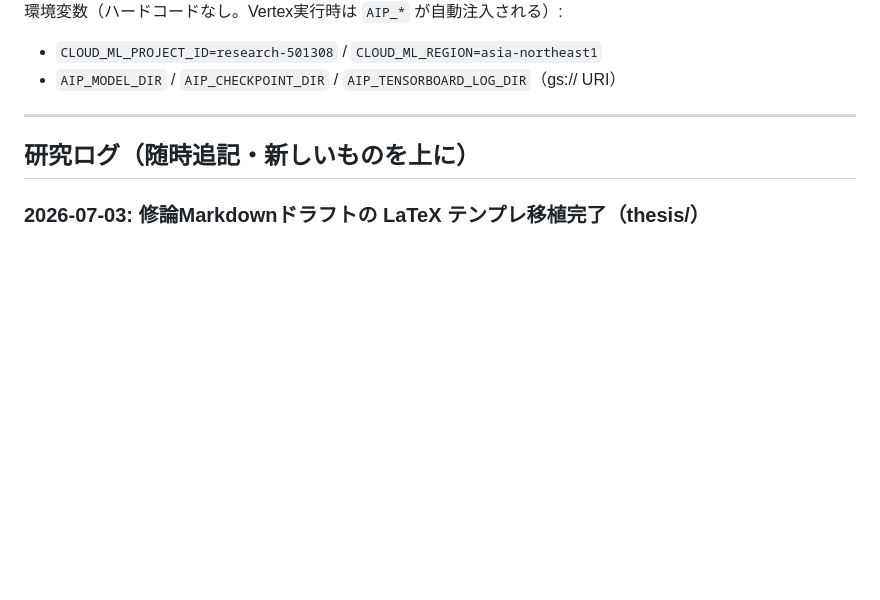
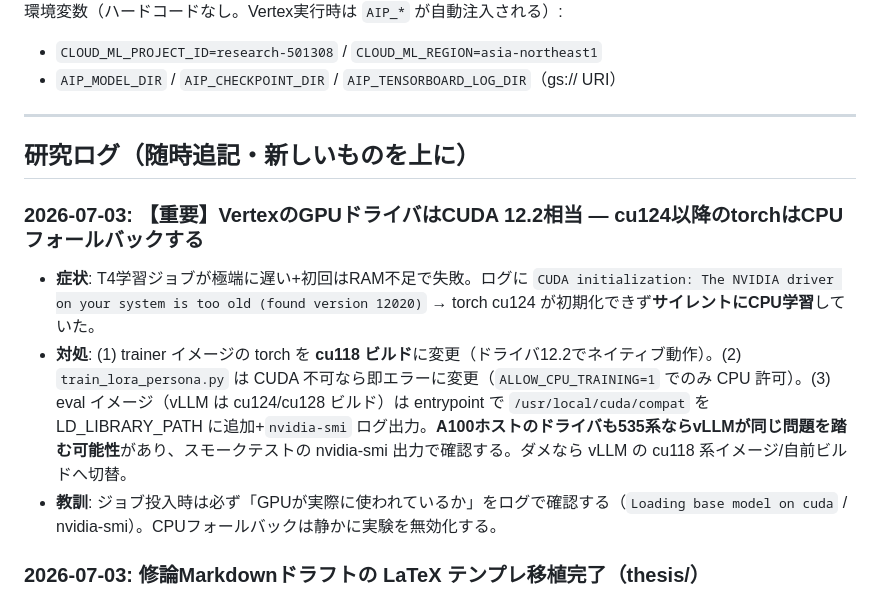
Before and after one commit to als141/evo-swarm-lora, a Markdown page: AGENTS.md, the part around the change. Drawn GitHub-style; blank space fills up the shorter version.

Commit message:
研究ログ: Vertexドライバ12.2問題の記録
Co-Authored-By: Claude Fable 5 <noreply@anthropic.com>
Claude-Session: https://claude.ai/code/session_01RWDZ3duRRPDW4knbyBwizD

```diff
--- a/AGENTS.md
+++ b/AGENTS.md
@@ -134,6 +134,11 @@ uv run python scripts/ping_vllm_persona.py --persona persona_a
 
 ## 研究ログ（随時追記・新しいものを上に）
 
+### 2026-07-03: 【重要】VertexのGPUドライバはCUDA 12.2相当 — cu124以降のtorchはCPUフォールバックする
+- **症状**: T4学習ジョブが極端に遅い+初回はRAM不足で失敗。ログに `CUDA initialization: The NVIDIA driver on your system is too old (found version 12020)` → torch cu124 が初期化できず**サイレントにCPU学習**していた。
+- **対処**: (1) trainer イメージの torch を **cu118 ビルド**に変更（ドライバ12.2でネイティブ動作）。(2) `train_lora_persona.py` は CUDA 不可なら即エラーに変更（`ALLOW_CPU_TRAINING=1` でのみ CPU 許可）。(3) eval イメージ（vLLM は cu124/cu128 ビルド）は entrypoint で `/usr/local/cuda/compat` を LD_LIBRARY_PATH に追加+`nvidia-smi` ログ出力。**A100ホストのドライバも535系ならvLLMが同じ問題を踏む可能性**があり、スモークテストの nvidia-smi 出力で確認する。ダメなら vLLM の cu118 系イメージ/自前ビルドへ切替。
+- **教訓**: ジョブ投入時は必ず「GPUが実際に使われているか」をログで確認する（`Loading base model on cuda` / nvidia-smi）。CPUフォールバックは静かに実験を無効化する。
+
 ### 2026-07-03: 修論Markdownドラフトの LaTeX テンプレ移植完了（thesis/）
 - **移植**: `docs/thesis/01〜04_*.md` → `thesis/Sec1〜Sec4.tex`（原本の md は無変更）。Sec4 は実験設定（4.1〜4.5）＋「4.6 実験結果」プレースホルダ（TODOコメント）。Sec5（考察）/Sec6（結論）/abstract.tex は節見出し＋TODOのみの骨組み。ラベルはテンプレ規約（`cha:N` / `sec:N.M(.L)` / `tab:` / `eq:` / `alg:`）。句読点はテンプレに合わせ「，．」へ統一。
 - **参考文献**: 各章末リストを `thesis/refer.bib` に統合（重複除去して **63エントリ**、key は著者年形式 例 `du2023improving`）。ダミーの Back1997 は削除。著者不明の arXiv エントリ6件・タイトル未確認1件（arXiv:2511.11040）は note に「要確認」を明記。
```
